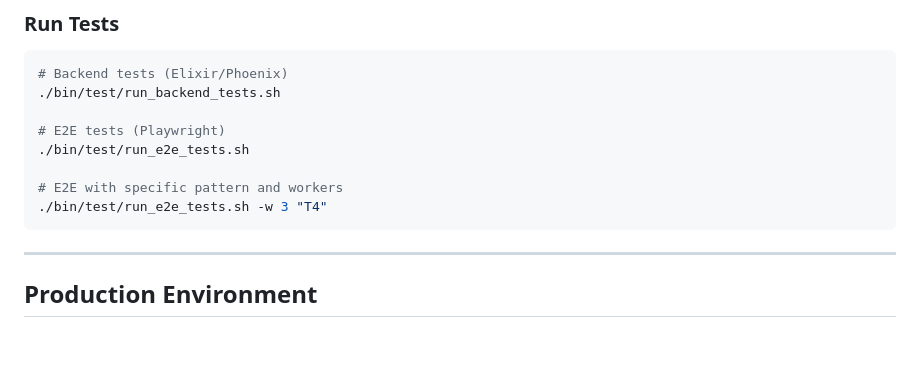
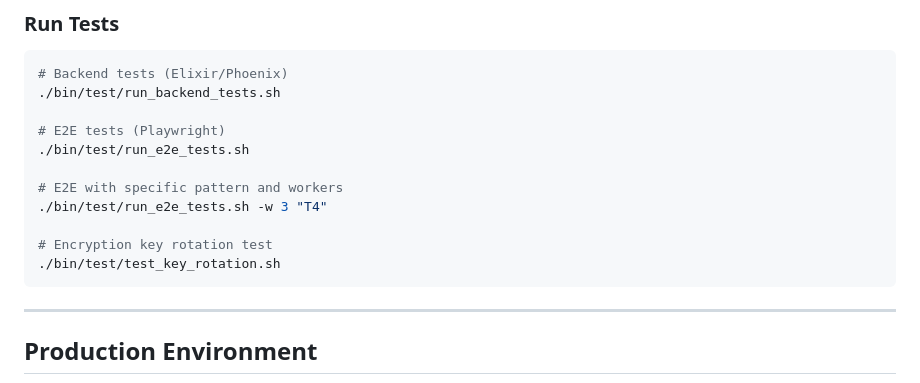
Before and after one commit to jsph-74/elixir_phoenix_database_alerts, a Markdown page: README.md, the part around the change. Drawn GitHub-style; blank space fills up the shorter version.

Commit message:
Add encryption key rotation test to README
- Document key rotation testing in test environment section
- Complete testing documentation with security feature tests
- Ensure developers can validate encryption functionality

🤖 Generated with [Claude Code](https://claude.ai/code)

Co-Authored-By: Claude <noreply@anthropic.com>

````diff
--- a/README.md
+++ b/README.md
@@ -76,6 +76,9 @@ Automated testing with clean database state and E2E browser tests.
 
 # E2E with specific pattern and workers
 ./bin/test/run_e2e_tests.sh -w 3 "T4"
+
+# Encryption key rotation test
+./bin/test/test_key_rotation.sh
 ```
 
 ---
````
